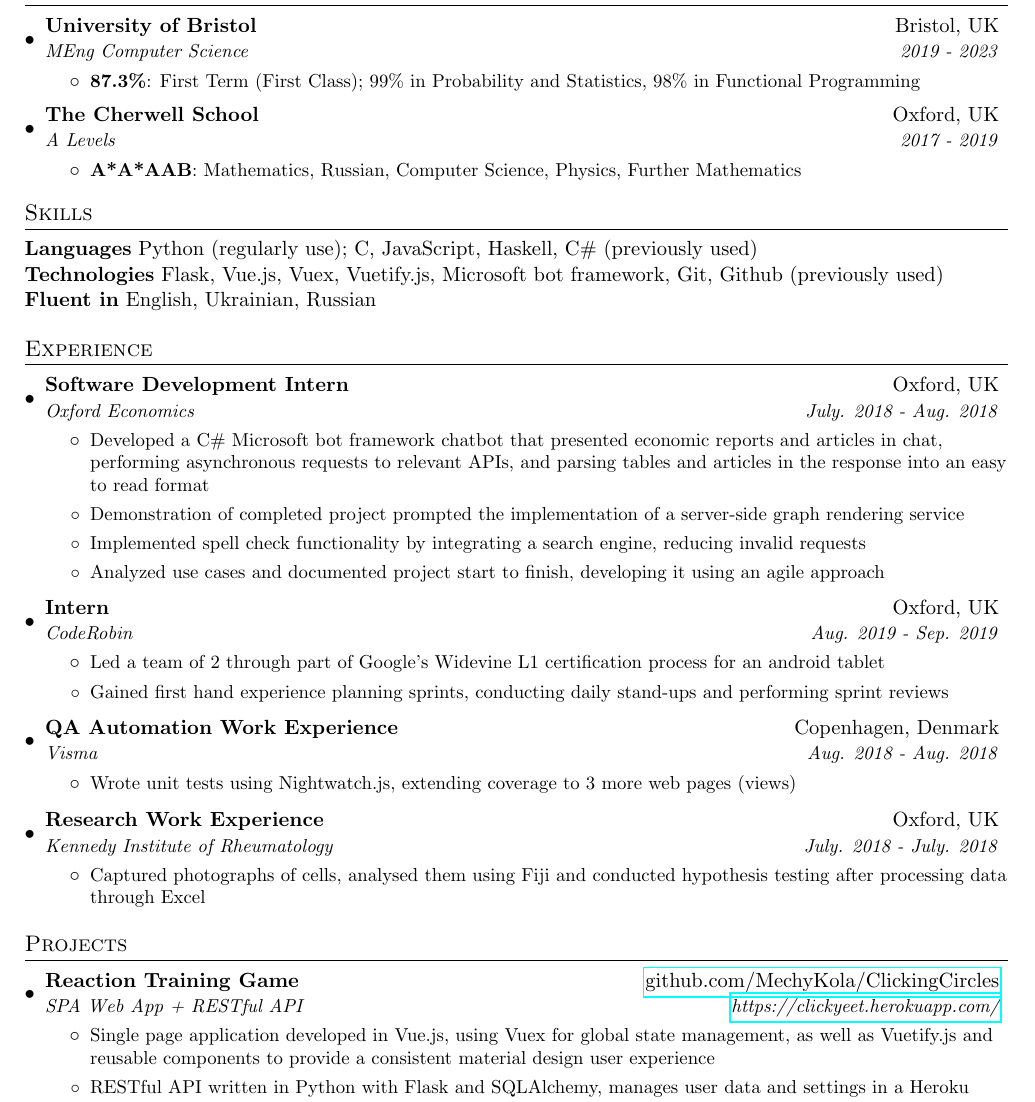
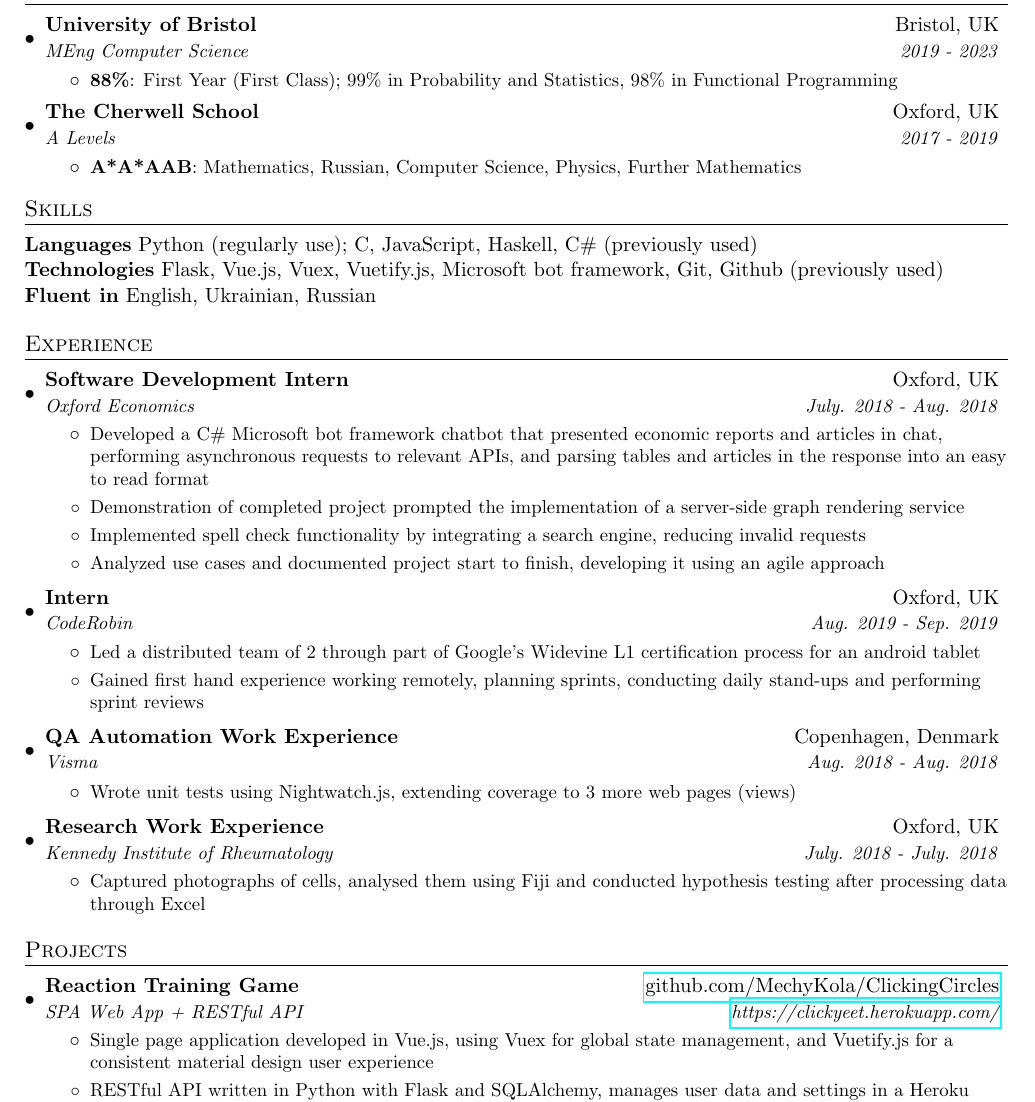
Before and after one commit to MechyKola/Resume, a LaTeX CV (Resume.tex): part of the page, cut so that both start at the same text. Compiled offline with pdfLaTeX.

Commit message:
Completion of first year, mention more remote work

```diff
--- a/Resume.tex
+++ b/Resume.tex
@@ -85,8 +85,8 @@
       {University of Bristol}{Bristol, UK}
       {MEng Computer Science}{2019 - 2023}
       \resumeItemListStart
-        \resumeItem{87.3\%}
-        {First Term (First Class); 99\% in Probability and Statistics, 98\% in Functional Programming}
+        \resumeItem{88\%}
+        {First Year (First Class); 99\% in Probability and Statistics, 98\% in Functional Programming}
         \resumeItemListEnd
       \resumeSubheading
       {The Cherwell School}{Oxford, UK}
@@ -132,10 +132,10 @@
       {CodeRobin}{Aug. 2019 - Sep. 2019}
       \resumeItemListStart
       	\resumeItem{}
-          {Led a team of 2 through part of Google's Widevine L1 certification process
+          {Led a distributed team of 2 through part of Google's Widevine L1 certification process
           for an android tablet}
         \resumeItem{}
-          {Gained first hand experience planning sprints, conducting daily
+          {Gained first hand experience working remotely, planning sprints, conducting daily
           stand-ups and performing sprint reviews}
       \resumeItemListEnd
     \resumeSubheading
@@ -168,7 +168,7 @@
       \resumeItemListStart
         \resumeItem{}
           {Single page application developed in Vue.js, using Vuex for global state management,
-          as well as Vuetify.js and reusable components to provide a consistent material design
+          and Vuetify.js for a consistent material design
           user experience}
         \resumeItem{}
           {RESTful API written in Python with Flask and SQLAlchemy, manages user data and
```
